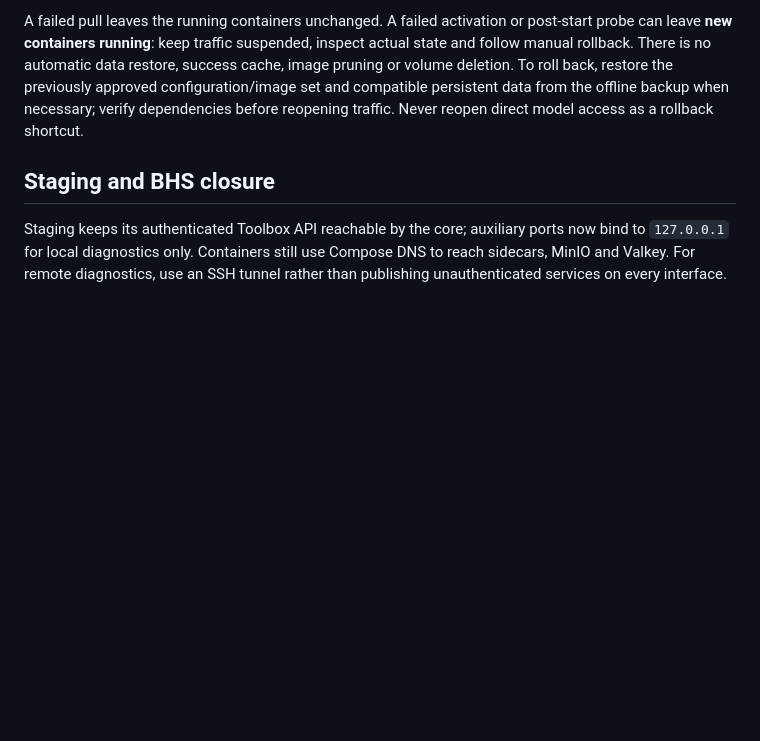
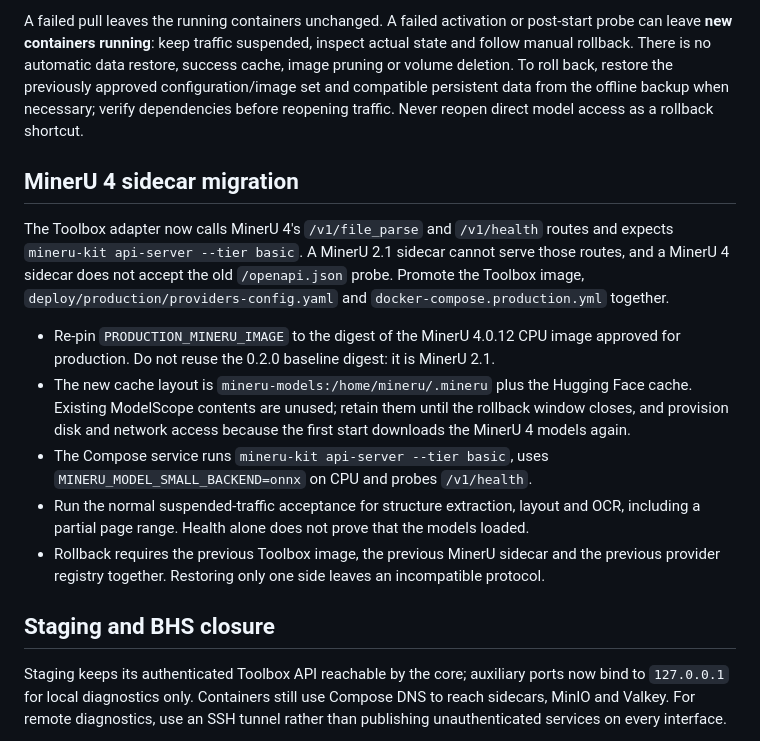
Before and after one commit to A11yDevs/acessilia-toolbox, a Markdown page: docs/production-deployment.md, the part around the change. Drawn GitHub-style; blank space fills up the shorter version.

```diff
--- a/docs/production-deployment.md
+++ b/docs/production-deployment.md
@@ -113,6 +113,31 @@ the previously approved configuration/image set and compatible persistent data
 from the offline backup when necessary; verify dependencies before reopening
 traffic. Never reopen direct model access as a rollback shortcut.
 
+## MinerU 4 sidecar migration
+
+The Toolbox adapter now calls MinerU 4's `/v1/file_parse` and `/v1/health`
+routes and expects `mineru-kit api-server --tier basic`. A MinerU 2.1 sidecar
+cannot serve those routes, and a MinerU 4 sidecar does not accept the old
+`/openapi.json` probe. Promote the Toolbox image,
+`deploy/production/providers-config.yaml` and `docker-compose.production.yml`
+together.
+
+- Re-pin `PRODUCTION_MINERU_IMAGE` to the digest of the MinerU 4.0.12 CPU image
+  approved for production. Do not reuse the 0.2.0 baseline digest: it is
+  MinerU 2.1.
+- The new cache layout is `mineru-models:/home/mineru/.mineru` plus the Hugging
+  Face cache. Existing ModelScope contents are unused; retain them until the
+  rollback window closes, and provision disk and network access because the
+  first start downloads the MinerU 4 models again.
+- The Compose service runs `mineru-kit api-server --tier basic`, uses
+  `MINERU_MODEL_SMALL_BACKEND=onnx` on CPU and probes `/v1/health`.
+- Run the normal suspended-traffic acceptance for structure extraction, layout
+  and OCR, including a partial page range. Health alone does not prove that the
+  models loaded.
+- Rollback requires the previous Toolbox image, the previous MinerU sidecar and
+  the previous provider registry together. Restoring only one side leaves an
+  incompatible protocol.
+
 ## Staging and BHS closure
 
 Staging keeps its authenticated Toolbox API reachable by the core; auxiliary
```
Also changed, not shown: docs/installation.md (+28 -6 lines).
